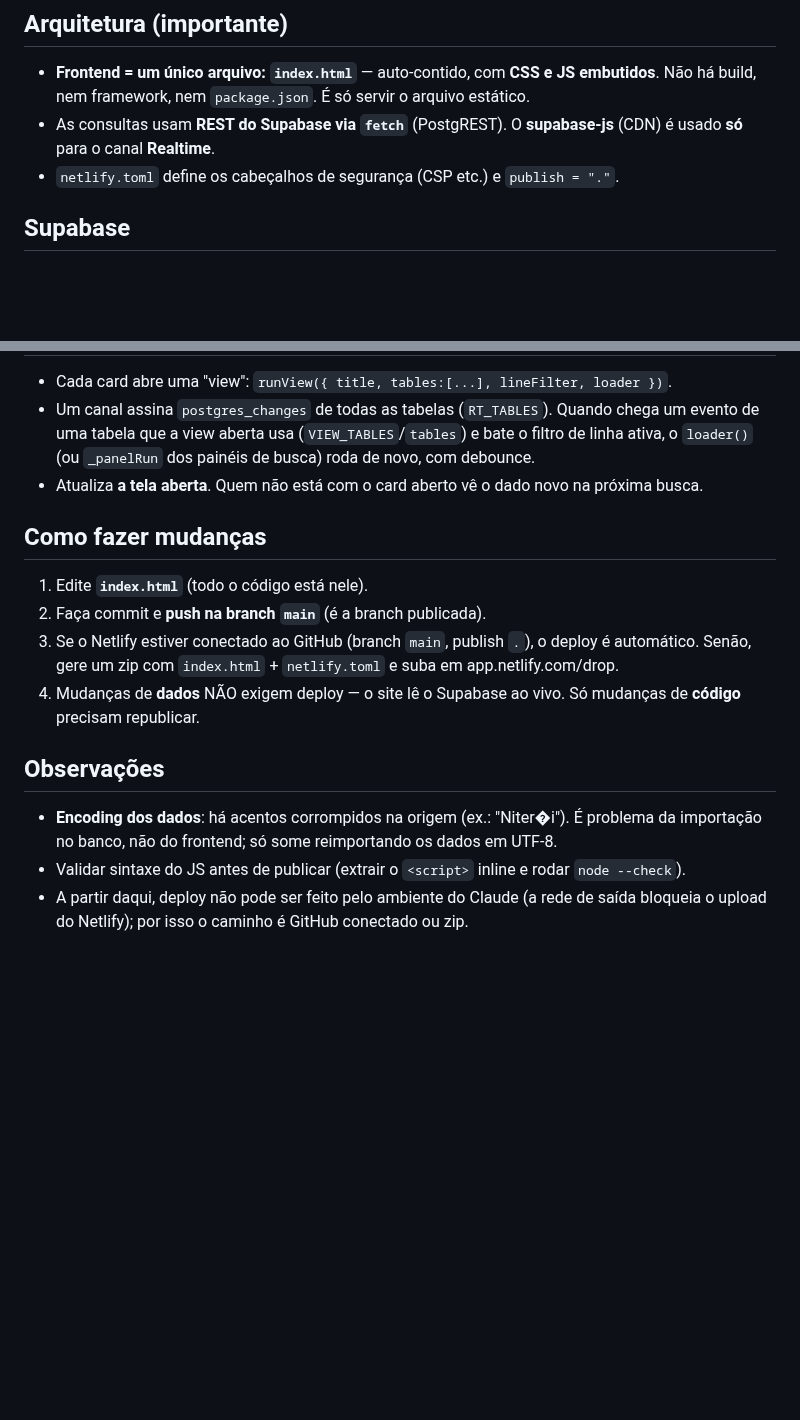
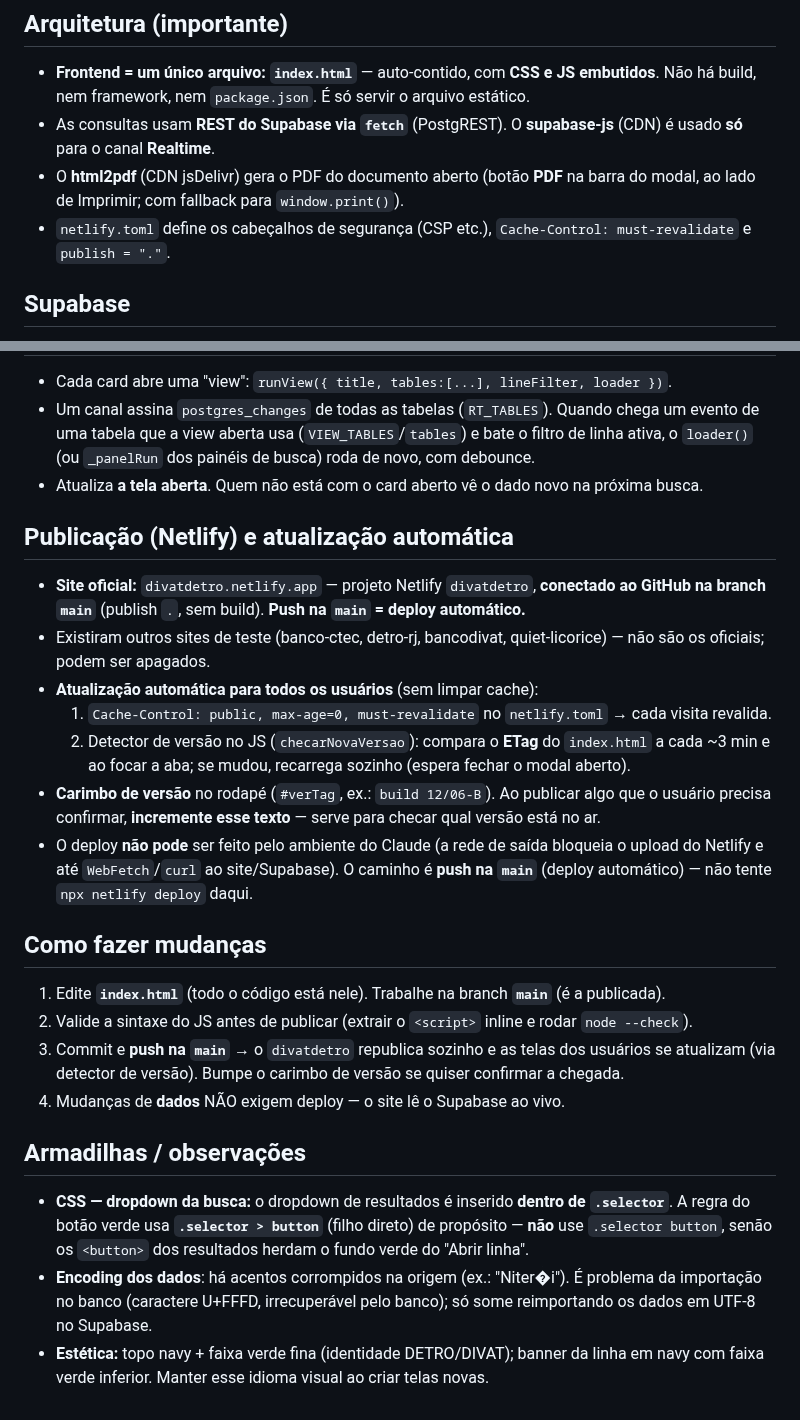
Before and after one commit to LucasMolinari9/LucasCTEC, a Markdown page: CLAUDE.md, 2 parts joined by grey strips. Rendered like a GitHub page; blank space fills up the shorter version.

Commit message:
Atualiza CLAUDE.md: deploy automatico (divatdetro/main), auto-update, PDF, carimbo de versao e armadilha do CSS do dropdown
https://claude.ai/code/session_01Q64MHK5GWuStrNiJf1memB

```diff
--- a/CLAUDE.md
+++ b/CLAUDE.md
@@ -13,7 +13,10 @@ direto no Supabase**; o site apenas exibe e **atualiza ao vivo** (Realtime).
   Não há build, nem framework, nem `package.json`. É só servir o arquivo estático.
 - As consultas usam **REST do Supabase via `fetch`** (PostgREST). O **supabase-js** (CDN) é
   usado **só** para o canal **Realtime**.
-- `netlify.toml` define os cabeçalhos de segurança (CSP etc.) e `publish = "."`.
+- O **html2pdf** (CDN jsDelivr) gera o PDF do documento aberto (botão **PDF** na barra do modal,
+  ao lado de Imprimir; com fallback para `window.print()`).
+- `netlify.toml` define os cabeçalhos de segurança (CSP etc.), `Cache-Control: must-revalidate`
+  e `publish = "."`.
 
 ## Supabase
 - Projeto: **`bd_teste`** · ref **`lwzsxuaqqeoamukduhev`** · região sa-east-1.
@@ -46,19 +49,34 @@ direto no Supabase**; o site apenas exibe e **atualiza ao vivo** (Realtime).
   linha ativa, o `loader()` (ou `_panelRun` dos painéis de busca) roda de novo, com debounce.
 - Atualiza **a tela aberta**. Quem não está com o card aberto vê o dado novo na próxima busca.
 
+## Publicação (Netlify) e atualização automática
+- **Site oficial:** `divatdetro.netlify.app` — projeto Netlify `divatdetro`, **conectado ao
+  GitHub na branch `main`** (publish `.`, sem build). **Push na `main` = deploy automático.**
+- Existiram outros sites de teste (banco-ctec, detro-rj, bancodivat, quiet-licorice) — não
+  são os oficiais; podem ser apagados.
+- **Atualização automática para todos os usuários** (sem limpar cache):
+  1. `Cache-Control: public, max-age=0, must-revalidate` no `netlify.toml` → cada visita revalida.
+  2. Detector de versão no JS (`checarNovaVersao`): compara o **ETag** do `index.html` a cada
+     ~3 min e ao focar a aba; se mudou, recarrega sozinho (espera fechar o modal aberto).
+- **Carimbo de versão** no rodapé (`#verTag`, ex.: `build 12/06-B`). Ao publicar algo que o
+  usuário precisa confirmar, **incremente esse texto** — serve para checar qual versão está no ar.
+- O deploy **não pode** ser feito pelo ambiente do Claude (a rede de saída bloqueia o upload do
+  Netlify e até `WebFetch`/`curl` ao site/Supabase). O caminho é **push na `main`** (deploy
+  automático) — não tente `npx netlify deploy` daqui.
+
 ## Como fazer mudanças
-1. Edite **`index.html`** (todo o código está nele).
-2. Faça commit e **push na branch `main`** (é a branch publicada).
-3. Se o Netlify estiver conectado ao GitHub (branch `main`, publish `.`), o deploy é
-   automático. Senão, gere um zip com `index.html` + `netlify.toml` e suba em
-   app.netlify.com/drop.
-4. Mudanças de **dados** NÃO exigem deploy — o site lê o Supabase ao vivo. Só mudanças de
-   **código** precisam republicar.
+1. Edite **`index.html`** (todo o código está nele). Trabalhe na branch **`main`** (é a publicada).
+2. Valide a sintaxe do JS antes de publicar (extrair o `<script>` inline e rodar `node --check`).
+3. Commit e **push na `main`** → o `divatdetro` republica sozinho e as telas dos usuários se
+   atualizam (via detector de versão). Bumpe o carimbo de versão se quiser confirmar a chegada.
+4. Mudanças de **dados** NÃO exigem deploy — o site lê o Supabase ao vivo.
 
-## Observações
+## Armadilhas / observações
+- **CSS — dropdown da busca:** o dropdown de resultados é inserido **dentro de `.selector`**.
+  A regra do botão verde usa **`.selector > button`** (filho direto) de propósito — **não** use
+  `.selector button`, senão os `<button>` dos resultados herdam o fundo verde do "Abrir linha".
 - **Encoding dos dados**: há acentos corrompidos na origem (ex.: "Niter�i"). É problema da
-  importação no banco, não do frontend; só some reimportando os dados em UTF-8.
-- Validar sintaxe do JS antes de publicar (extrair o `<script>` inline e rodar
-  `node --check`).
-- A partir daqui, deploy não pode ser feito pelo ambiente do Claude (a rede de saída
-  bloqueia o upload do Netlify); por isso o caminho é GitHub conectado ou zip.
+  importação no banco (caractere U+FFFD, irrecuperável pelo banco); só some reimportando os
+  dados em UTF-8 no Supabase.
+- **Estética:** topo navy + faixa verde fina (identidade DETRO/DIVAT); banner da linha em navy
+  com faixa verde inferior. Manter esse idioma visual ao criar telas novas.
```
